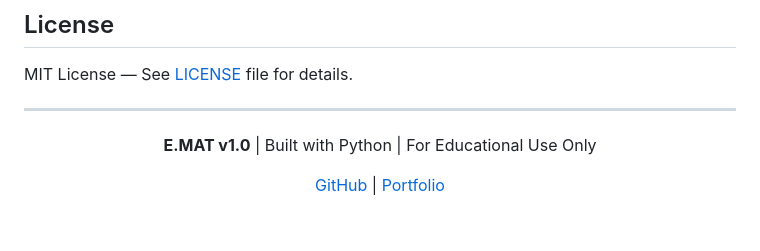
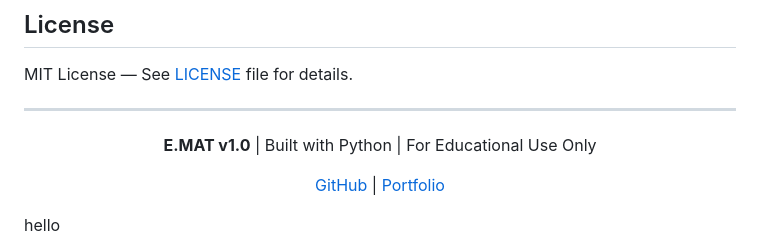
Before and after one commit to naveed-gung/e.mat-toolkit, a Markdown page: README.md, the part around the change. GitHub-like rendering; blank space fills up the shorter version.

Commit message:
first pr

```diff
--- a/README.md
+++ b/README.md
@@ -334,3 +334,4 @@ MIT License — See [LICENSE](LICENSE) file for details.
 [GitHub](https://github.com/naveed-gung) | [Portfolio](https://naveed-gung.dev)
 
 </div>
+hello
```
